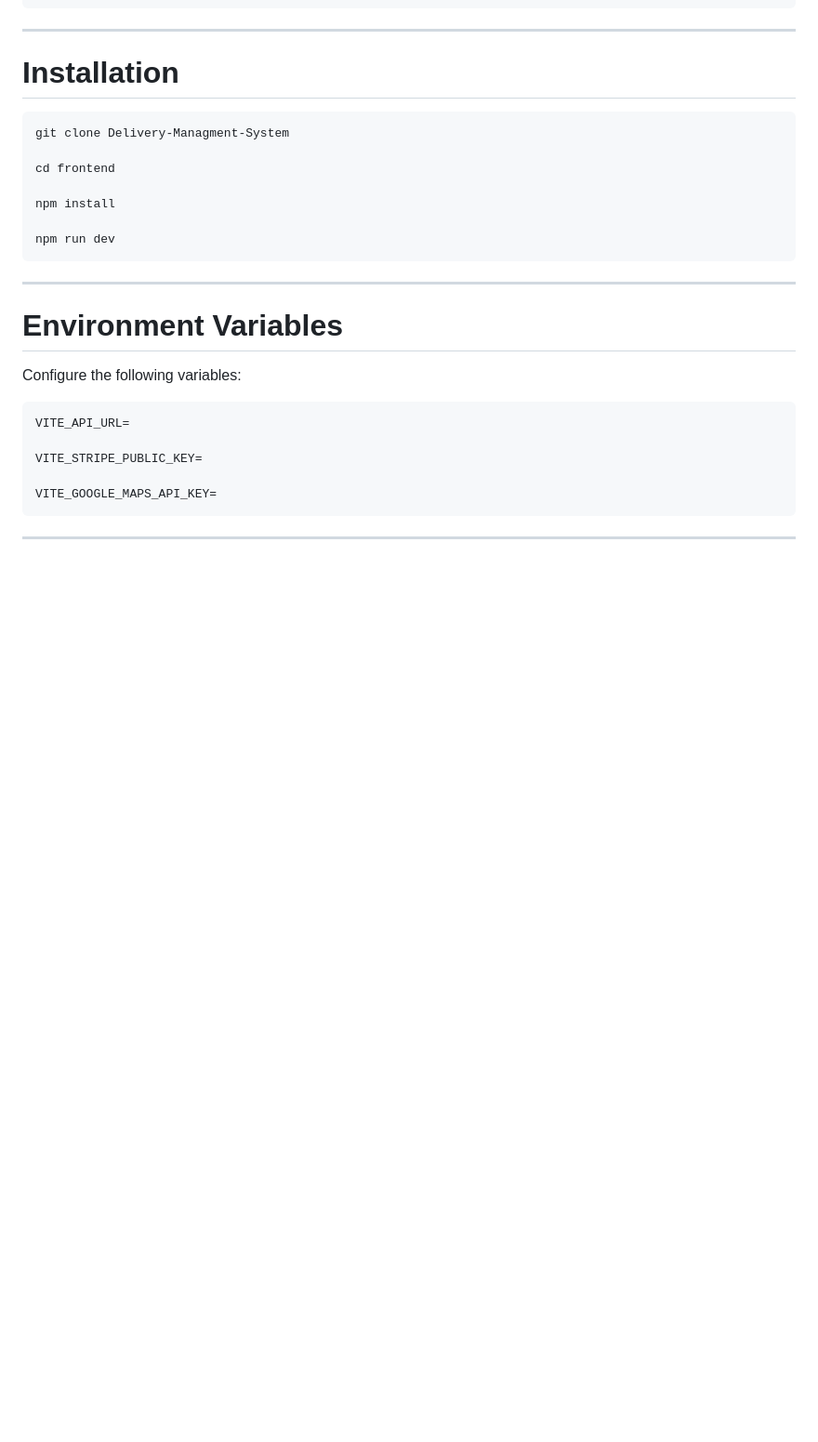
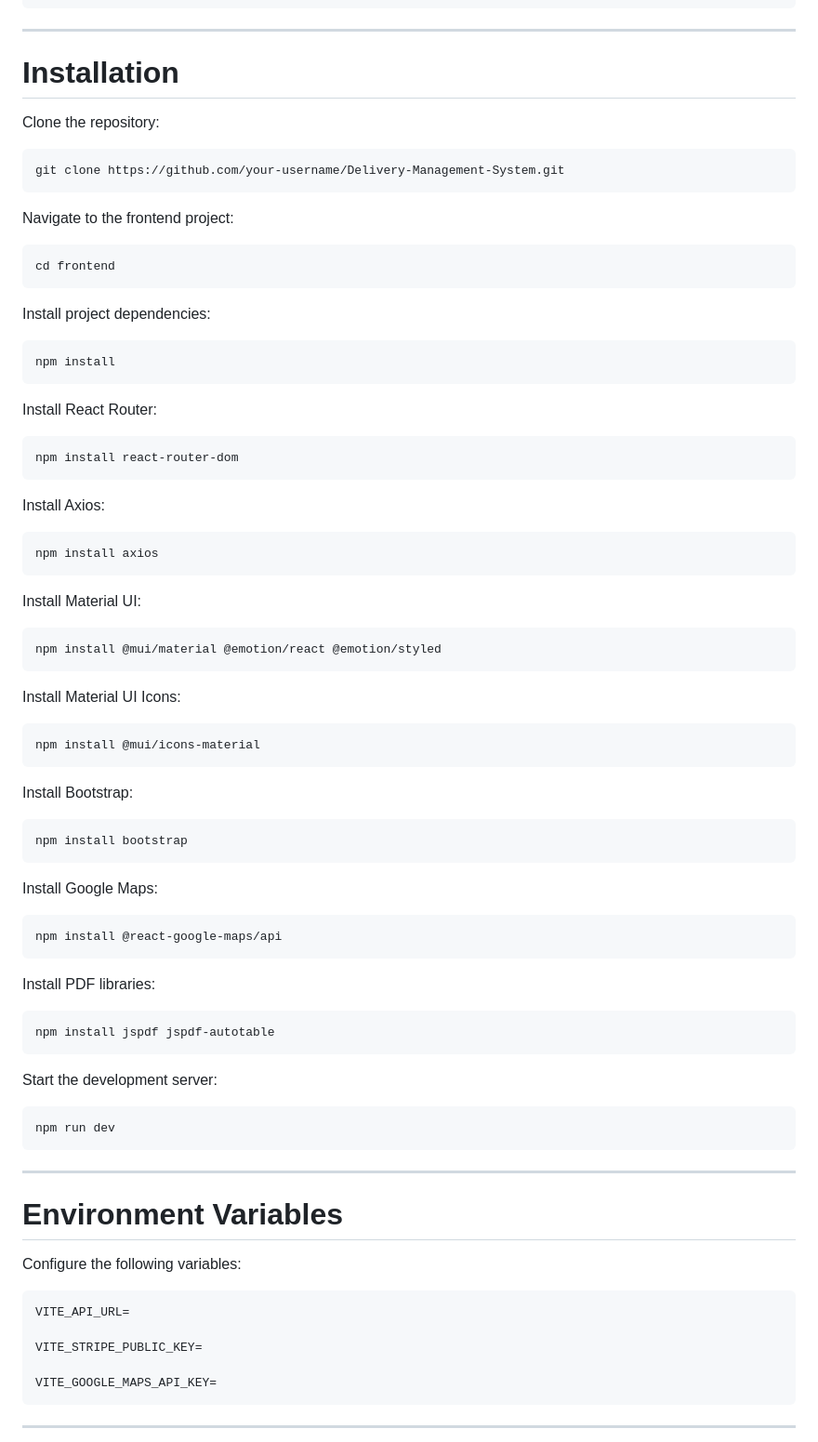
Before and after one commit to Alimahmoud333/Delivery-Managment-System, a Markdown page: frontend/README.md, the part around the change. Shown at 93% size. Drawn GitHub-style; blank space fills up the shorter version.

````diff
--- a/frontend/README.md
+++ b/frontend/README.md
@@ -215,13 +215,69 @@ src
 
 # Installation
 
+Clone the repository:
+
 ```bash
-git clone Delivery-Managment-System
+git clone https://github.com/your-username/Delivery-Management-System.git
+```
 
+Navigate to the frontend project:
+
+```bash
 cd frontend
+```
 
+Install project dependencies:
+
+```bash
 npm install
+```
 
+Install React Router:
+
+```bash
+npm install react-router-dom
+```
+
+Install Axios:
+
+```bash
+npm install axios
+```
+
+Install Material UI:
+
+```bash
+npm install @mui/material @emotion/react @emotion/styled
+```
+
+Install Material UI Icons:
+
+```bash
+npm install @mui/icons-material
+```
+
+Install Bootstrap:
+
+```bash
+npm install bootstrap
+```
+
+Install Google Maps:
+
+```bash
+npm install @react-google-maps/api
+```
+
+Install PDF libraries:
+
+```bash
+npm install jspdf jspdf-autotable
+```
+
+Start the development server:
+
+```bash
 npm run dev
 ```
 
````
